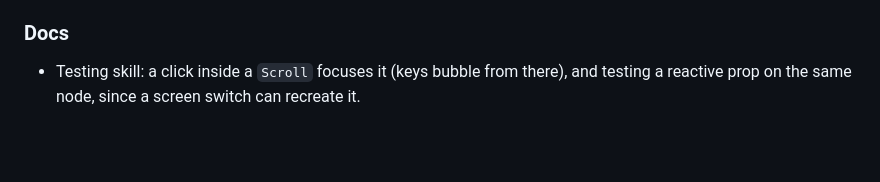
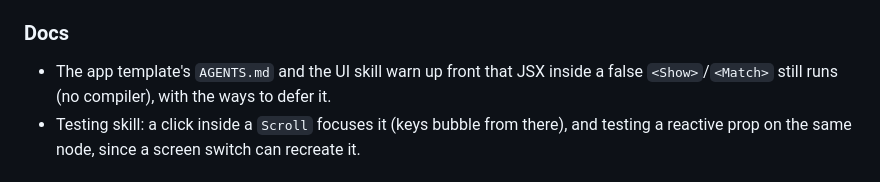
Before and after one commit to felipebrgs1/nodebuilderjs, a Markdown page: CHANGELOG.md, the part around the change. GitHub-like rendering; blank space fills up the shorter version.

Commit message:
Warn up front that JSX inside a false Show still runs
Co-Authored-By: Claude Opus 5.5 <noreply@anthropic.com>

```diff
--- a/CHANGELOG.md
+++ b/CHANGELOG.md
@@ -79,6 +79,8 @@ clone: text editing, rich text, input), plus window icons and the system tray.
   `nodebuilder doctor` warns when the docs are behind.
 
 ### Docs
+- The app template's `AGENTS.md` and the UI skill warn up front that JSX inside a false
+  `<Show>`/`<Match>` still runs (no compiler), with the ways to defer it.
 - Testing skill: a click inside a `Scroll` focuses it (keys bubble from there), and testing a
   reactive prop on the same node, since a screen switch can recreate it.
 
```
Also changed, not shown: 2 other files.
